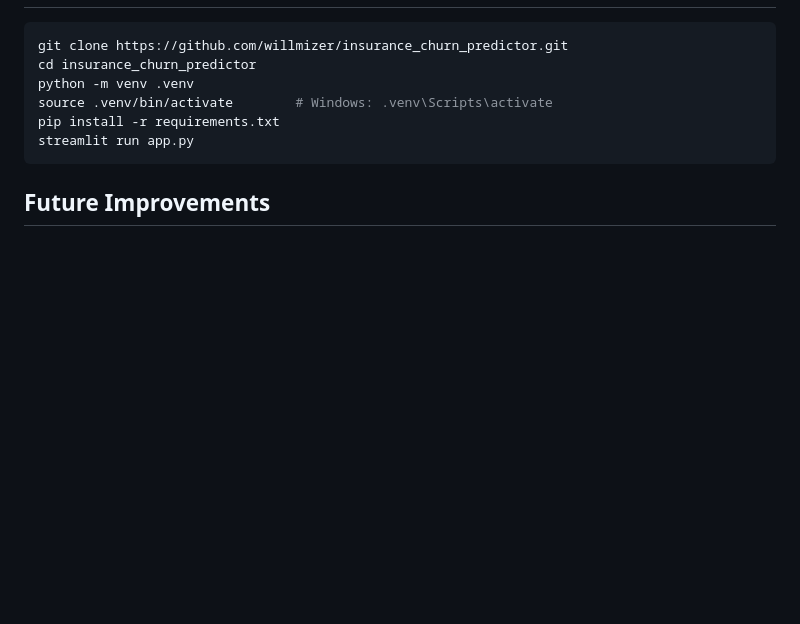
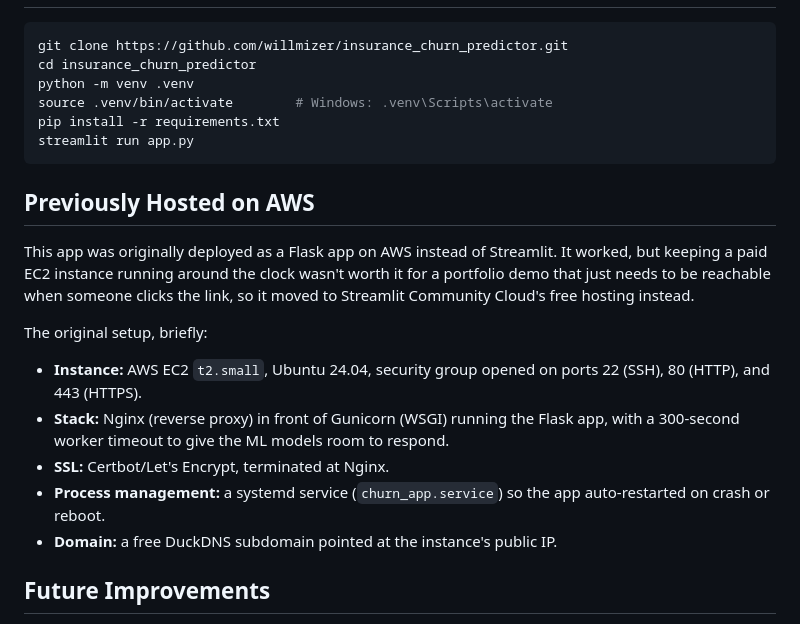
Before and after one commit to willmizer/insurance_churn_predictor, a Markdown page: README.md, the part around the change. Drawn GitHub-style; blank space fills up the shorter version.

Commit message:
Add AWS hosting history note to README

````diff
--- a/README.md
+++ b/README.md
@@ -74,6 +74,17 @@ pip install -r requirements.txt
 streamlit run app.py
 ```
 
+## Previously Hosted on AWS
+
+This app was originally deployed as a Flask app on AWS instead of Streamlit. It worked, but keeping a paid EC2 instance running around the clock wasn't worth it for a portfolio demo that just needs to be reachable when someone clicks the link, so it moved to Streamlit Community Cloud's free hosting instead.
+
+The original setup, briefly:
+- **Instance:** AWS EC2 `t2.small`, Ubuntu 24.04, security group opened on ports 22 (SSH), 80 (HTTP), and 443 (HTTPS).
+- **Stack:** Nginx (reverse proxy) in front of Gunicorn (WSGI) running the Flask app, with a 300-second worker timeout to give the ML models room to respond.
+- **SSL:** Certbot/Let's Encrypt, terminated at Nginx.
+- **Process management:** a systemd service (`churn_app.service`) so the app auto-restarted on crash or reboot.
+- **Domain:** a free DuckDNS subdomain pointed at the instance's public IP.
+
 ## Future Improvements
 
 - Recalibrate the precision/recall tradeoff with a cost-sensitive threshold rather than a fixed one.
````
